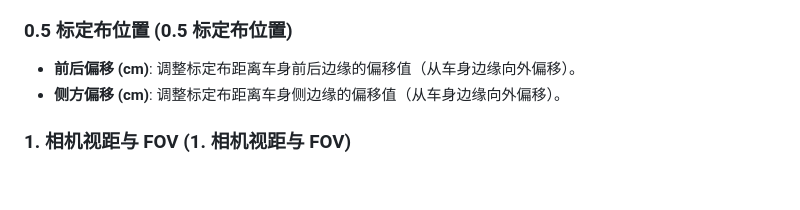
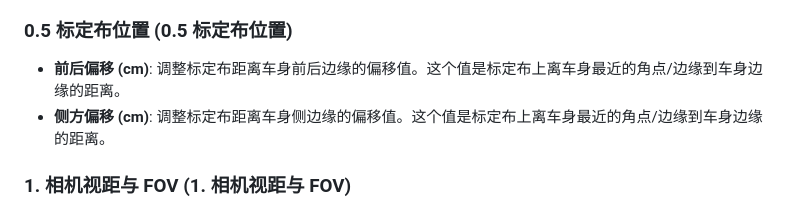
Before and after one commit to Sensformer/3dmodel, a Markdown page: README.md, the part around the change. Rendered like a GitHub page; blank space fills up the shorter version.

Commit message:
更新README中标定布偏移值说明

```diff
--- a/README.md
+++ b/README.md
@@ -35,8 +35,8 @@ npx serve .
 *   **显示标定布**: 勾选以在车身四个角落显示 2m x 2m 的 5x5 棋盘格标定布（每个方格 30cm，四周留白 25cm）。
 
 ### 0.5 标定布位置 (0.5 标定布位置)
-*   **前后偏移 (cm)**: 调整标定布距离车身前后边缘的偏移值（从车身边缘向外偏移）。
-*   **侧方偏移 (cm)**: 调整标定布距离车身侧边缘的偏移值（从车身边缘向外偏移）。
+*   **前后偏移 (cm)**: 调整标定布距离车身前后边缘的偏移值。这个值是标定布上离车身最近的角点/边缘到车身边缘的距离。
+*   **侧方偏移 (cm)**: 调整标定布距离车身侧边缘的偏移值。这个值是标定布上离车身最近的角点/边缘到车身边缘的距离。
 
 ### 1. 相机视距与 FOV (1. 相机视距与 FOV)
 *   **统一视距 (m)**: 调整所有相机的最远可见距离。
```
